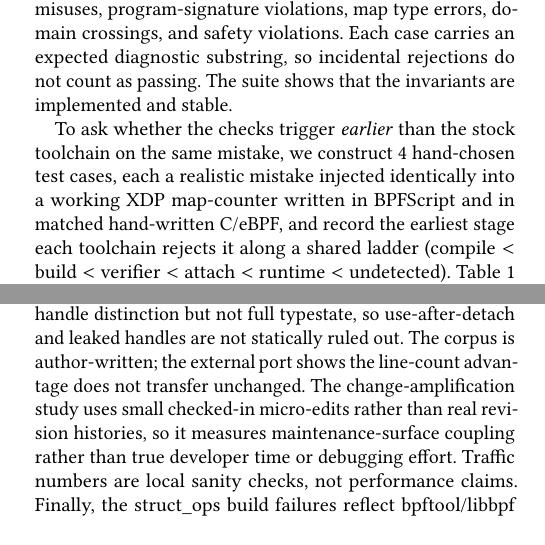
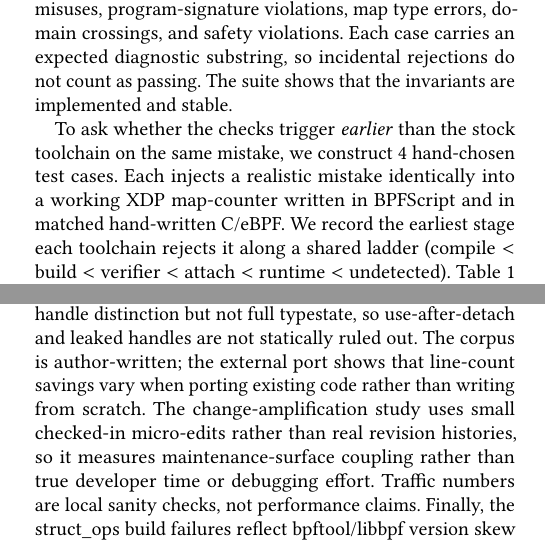
Before and after one commit to yunwei37/kernel-script-paper, a LaTeX paper (paper/kernelscript-paper.tex): two parts of the columns of pages 3 and 5 of 6 before the commit and two parts of the columns of pages 3 and 5 of 7 after it, joined at a grey line, cut so that both start at the same text. Compiled offline with pdfLaTeX.

Commit message:
Correct grammatical errors and awkward phrasing in the paper to improve readability and consistency.

```diff
--- a/paper/kernelscript-paper.tex
+++ b/paper/kernelscript-paper.tex
@@ -44,7 +44,7 @@ fragmented. A single application spans kernel code, a userspace loader, and
 shared maps, yet the relationships among them (types, lifecycle ordering,
 shared state) are checked only at load time or not at all, leading to late,
 hard-to-diagnose failures. We observe that these cross-boundary relationships
-are duplicated concepts a type system can unify. We present \tool{}, a
+are duplicated concepts that a type system can unify. We present \tool{}, a
 DSL that types maps, program handles, and
 execution domains in one source, then lowers to standard C through the
 clang/bpftool/libbpf toolchain. The compiler detects mismatches, such as wrong
@@ -321,11 +322,11 @@ program-signature violations, map type errors, domain crossings, and safety
 violations. Each case carries an expected diagnostic substring, so incidental
 rejections do not count as passing. The suite shows that the invariants are implemented and stable.
 
-To ask whether the checks trigger \emph{earlier} than the stock toolchain on the same mistake, we construct
-\KSOrganicTotal{} hand-chosen test cases, each a realistic mistake injected
-identically into a working XDP map-counter written in \tool{} and in matched
-hand-written C/eBPF, and record the earliest stage each toolchain rejects it
-along a shared ladder
+To ask whether the checks trigger \emph{earlier} than the stock toolchain on
+the same mistake, we construct \KSOrganicTotal{} hand-chosen test cases. Each
+injects a realistic mistake identically into a working XDP map-counter written
+in \tool{} and in matched hand-written C/eBPF. We record the earliest stage
+each toolchain rejects it along a shared ladder
 (compile $<$ build $<$ verifier $<$ attach $<$ runtime $<$ undetected).
 Table~\ref{tab:organic} reports the outcome. \tool{} rejects all
 \KSOrganicTotal{} at compile time. The decisive case is the cross-boundary one:
@@ -579,8 +580,9 @@ The differential probe injects only \KSOrganicTotal{} hand-chosen mistakes;
 a stronger study would mine real eBPF bugs from revision histories.
 Lifecycle typing enforces a producer/consumer handle distinction but not
 full typestate, so use-after-detach and leaked handles are not statically
-ruled out. The corpus is author-written; the external port shows the
-line-count advantage does not transfer unchanged. The change-amplification
+ruled out. The corpus is author-written; the external port shows that
+line-count savings vary when porting existing code rather than writing from
+scratch. The change-amplification
 study uses small checked-in micro-edits rather than real revision histories,
 so it measures maintenance-surface coupling rather than true developer time or
 debugging effort. Traffic numbers are local
```
Also changed, not shown: paper/kernelscript-paper.pdf, paper/kernelscript-paper.tex (9 more changed lines).
